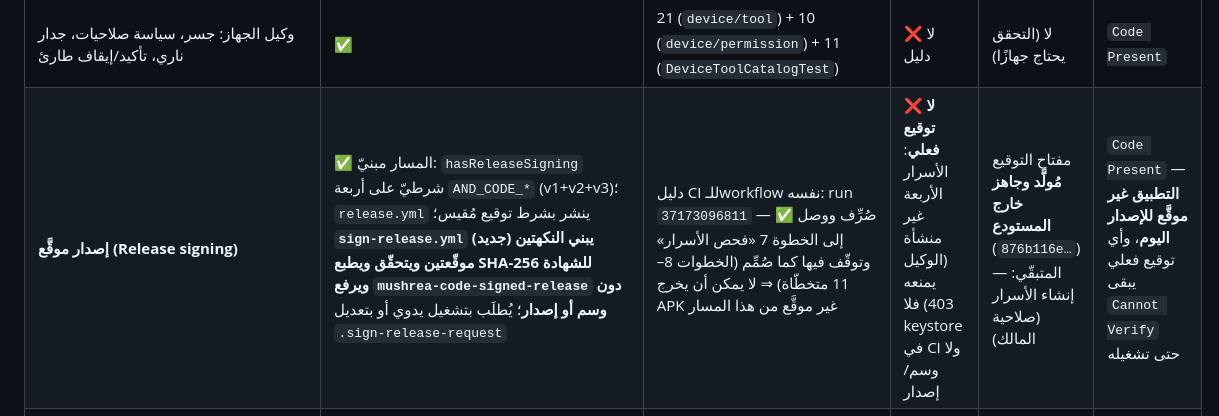
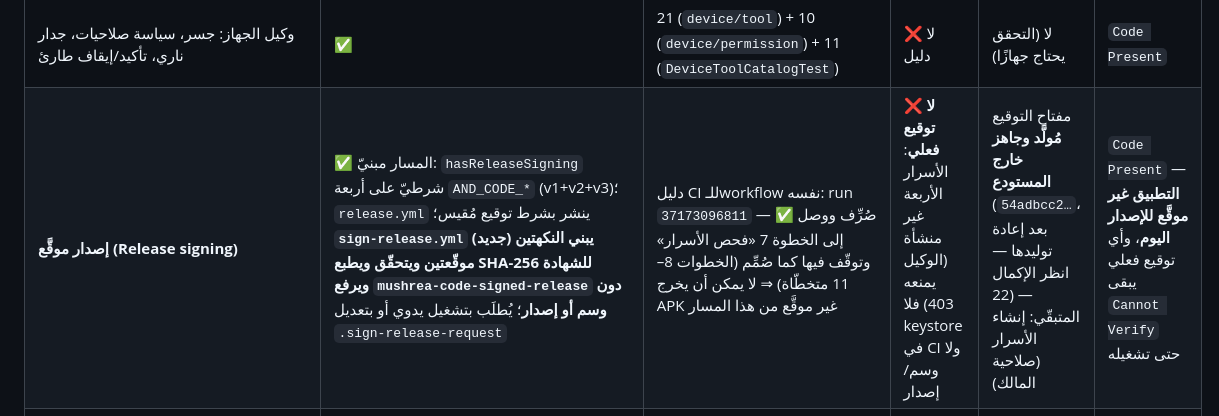
Before and after one commit to hishamalmushrea-cloud/Mushrea.AI, a Markdown page: docs/development/FEATURE_MATRIX.md, the part around the change. GitHub-like rendering.

```diff
--- a/docs/development/FEATURE_MATRIX.md
+++ b/docs/development/FEATURE_MATRIX.md
@@ -52,7 +52,7 @@
 | جدولة المهام (منبّهات دقيقة، إعادة محاولة، حارس تشغيل، سجل تنفيذ) | ✅ | 45 (`feature/schedule`) | ❌ لا دليل | إذن المنبّهات الدقيقة · استثناء البطارية | `Code Present` |
 | كلمة التنبيه (Vosk: كتالوج/تثبيت/مطابقة/تجاوز) | ✅ | 35 (`feature/wakeword`) | ❌ لا دليل | ميكروفون · تنزيل نموذج · خدمة أمامية | `Code Present` |
 | وكيل الجهاز: جسر، سياسة صلاحيات، جدار ناري، تأكيد/إيقاف طارئ | ✅ | 21 (`device/tool`) + 10 (`device/permission`) + 11 (`DeviceToolCatalogTest`) | ❌ لا دليل | لا (التحقق يحتاج جهازًا) | `Code Present` |
-| **إصدار موقَّع (Release signing)** | ✅ المسار مبنيّ: `hasReleaseSigning` شرطيّ على أربعة `AND_CODE_*` (v1+v2+v3)؛ `release.yml` ينشر بشرط توقيع مُقيس؛ **`sign-release.yml` (جديد) يبني النكهتين موقّعتين ويتحقّق ويطبع SHA-256 للشهادة ويرفع `mushrea-code-signed-release` دون وسم أو إصدار**؛ يُطلَب بتشغيل يدوي أو بتعديل `.sign-release-request` | دليل CI للـworkflow نفسه: run `37173096811` — ✅ صُرِّف ووصل إلى الخطوة 7 «فحص الأسرار» وتوقّف فيها كما صُمِّم (الخطوات 8–11 متخطّاة) ⇒ لا يمكن أن يخرج APK غير موقَّع من هذا المسار | ❌ **لا توقيع فعلي**: الأسرار الأربعة غير منشأة (الوكيل يمنعه 403) فلا keystore في CI ولا وسم/إصدار | مفتاح التوقيع **مُولَّد وجاهز خارج المستودع** (`876b116e…`) — المتبقّي: إنشاء الأسرار (صلاحية المالك) | `Code Present` — **التطبيق غير موقَّع للإصدار اليوم**، وأي توقيع فعلي يبقى `Cannot Verify` حتى تشغيله |
+| **إصدار موقَّع (Release signing)** | ✅ المسار مبنيّ: `hasReleaseSigning` شرطيّ على أربعة `AND_CODE_*` (v1+v2+v3)؛ `release.yml` ينشر بشرط توقيع مُقيس؛ **`sign-release.yml` (جديد) يبني النكهتين موقّعتين ويتحقّق ويطبع SHA-256 للشهادة ويرفع `mushrea-code-signed-release` دون وسم أو إصدار**؛ يُطلَب بتشغيل يدوي أو بتعديل `.sign-release-request` | دليل CI للـworkflow نفسه: run `37173096811` — ✅ صُرِّف ووصل إلى الخطوة 7 «فحص الأسرار» وتوقّف فيها كما صُمِّم (الخطوات 8–11 متخطّاة) ⇒ لا يمكن أن يخرج APK غير موقَّع من هذا المسار | ❌ **لا توقيع فعلي**: الأسرار الأربعة غير منشأة (الوكيل يمنعه 403) فلا keystore في CI ولا وسم/إصدار | مفتاح التوقيع **مُولَّد وجاهز خارج المستودع** (`54adbcc2…`، بعد إعادة توليدها — انظر الإكمال 22) — المتبقّي: إنشاء الأسرار (صلاحية المالك) | `Code Present` — **التطبيق غير موقَّع للإصدار اليوم**، وأي توقيع فعلي يبقى `Cannot Verify` حتى تشغيله |
 | **مركز الصلاحيات الموحَّد (P2)** | ✅ `core/permission/PermissionCenter` + سياسة الجهاز `DeviceToolPolicy` وسياسة الران‑تايم `RuntimePermissionPolicy`؛ القرار من المركز في: الجسر · دورة حياة الران‑تايم · تصريح الوكيل المسبق (محادثة/صوت/جدولة) | `PermissionCenterTest` (21) · `DeviceToolPolicyTest` (13) · `RuntimePermissionPolicyTest` (11) + `check_permission_center.py` (807 فحوص) — ✅ مُنفَّذة في تشغيل CI | ❌ لا دليل (لا تنفيذ حقيقي على جهاز) | لا | `Code Present` |
 | تقييم التوافر قبل التنفيذ (Phase 2 — 2.1) | ✅ 19 شرطًا: `Ready`/`Blocked(reason)`/`CallDependent` قبل نافذة التأكيد | `DeviceAvailabilityTest` (5) | ❌ لا دليل | حسب الشرط (USB/طرفية/اتصال…) | `Code Present` |
 | التحقق بعد التنفيذ (Phase 2 — 2.2) | ✅ جزئي مُعلن: تحقق فعلي للملفات وUSB وSSH و`open_app`؛ البقية `verified=false` بسبب | `ToolVerificationTest` (5) + `DeviceAuditLogTest` (4) | ❌ لا دليل | جهاز + وسيط (USB/SSH) | `Partially Verified` (التغطية جزئية بالتصميم، والتشغيل غير مُثبَت) |
```
Also changed, not shown: docs/development/DEVELOPMENT_LOG.md (+1 -1 lines).
